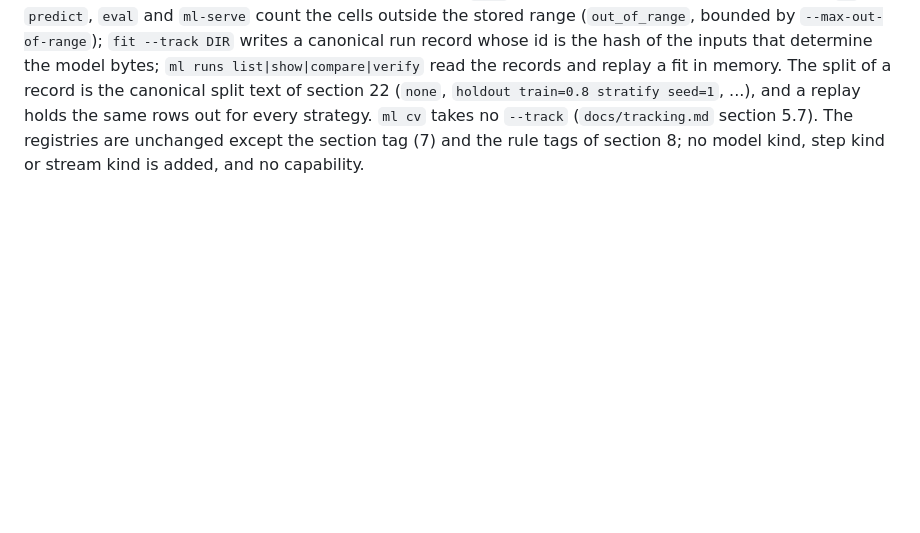
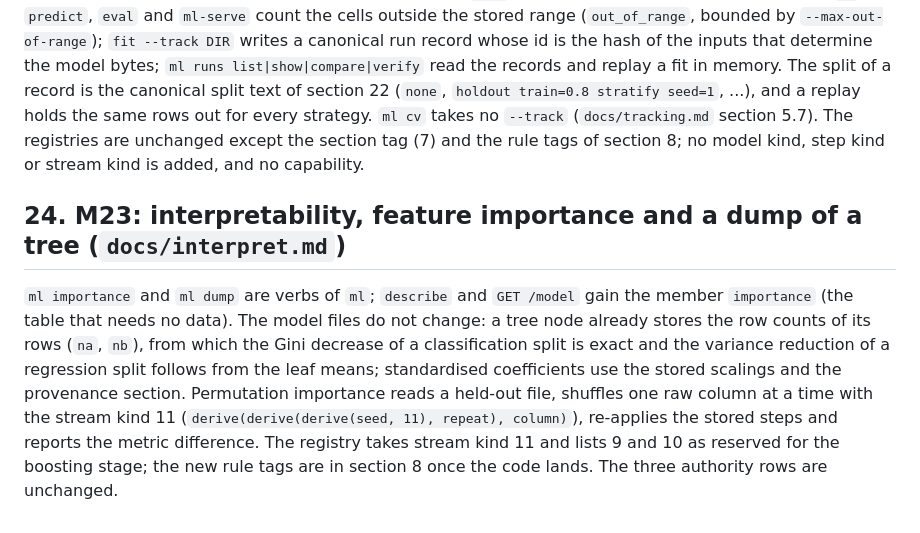
Before and after one commit to alpibrusl/cancho-ml, a Markdown page: docs/design.md, the part around the change. Rendered like a GitHub page; blank space fills up the shorter version.

Commit message:
interpret: the design (docs/interpret.md) and its section in design.md, before the code
Co-Authored-By: Claude Sonnet 5.5 <noreply@anthropic.com>

```diff
--- a/docs/design.md
+++ b/docs/design.md
@@ -648,3 +648,11 @@ standard deviation of the training cells as the reader read them. `eval` says wh
 (`out_of_range`, bounded by `--max-out-of-range`); `fit --track DIR` writes a canonical run record whose id is the hash of the inputs that determine the model bytes; `ml runs list|show|compare|verify`
 read the records and replay a fit in memory. The split of a record is the canonical split text of section 22 (`none`, `holdout train=0.8 stratify seed=1`, ...), and a replay holds the same rows out for every strategy. `ml cv` takes no `--track`
 (`docs/tracking.md` section 5.7). The registries are unchanged except the section tag (7) and the rule tags of section 8; no model kind, step kind or stream kind is added, and no capability.
+
+## 24. M23: interpretability, feature importance and a dump of a tree (`docs/interpret.md`)
+
+`ml importance` and `ml dump` are verbs of `ml`; `describe` and `GET /model` gain the member `importance` (the table that needs no data). The model files do not change: a tree node already stores the row
+counts of its rows (`na`, `nb`), from which the Gini decrease of a classification split is exact and the variance reduction of a regression split follows from the leaf means; standardised
+coefficients use the stored scalings and the provenance section. Permutation importance reads a held-out file, shuffles one raw column at a time with the stream kind 11
+(`derive(derive(derive(seed, 11), repeat), column)`), re-applies the stored steps and reports the metric difference. The registry takes stream kind 11 and lists 9 and 10 as reserved for the
+boosting stage; the new rule tags are in section 8 once the code lands. The three authority rows are unchanged.
```
Also changed, not shown: docs/interpret.md (added, +272 -0 lines).
